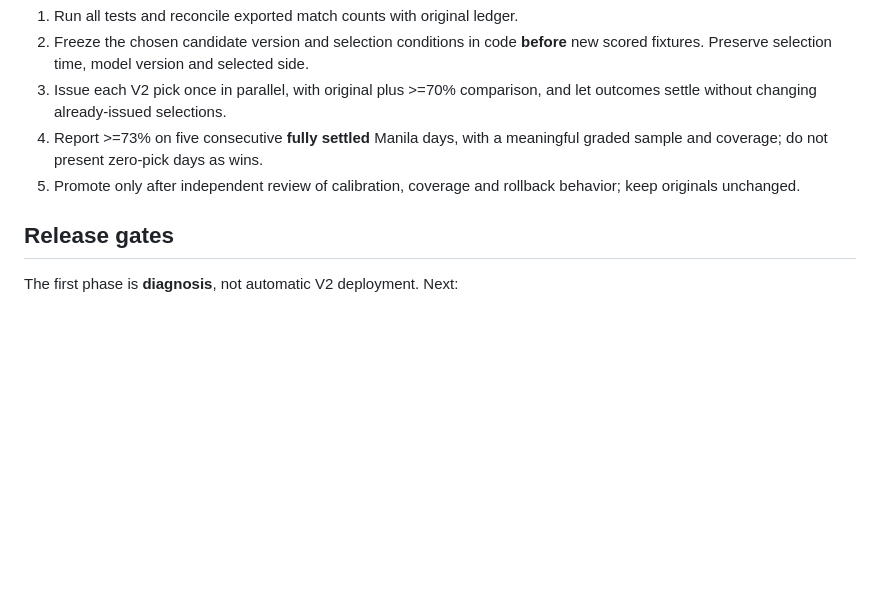
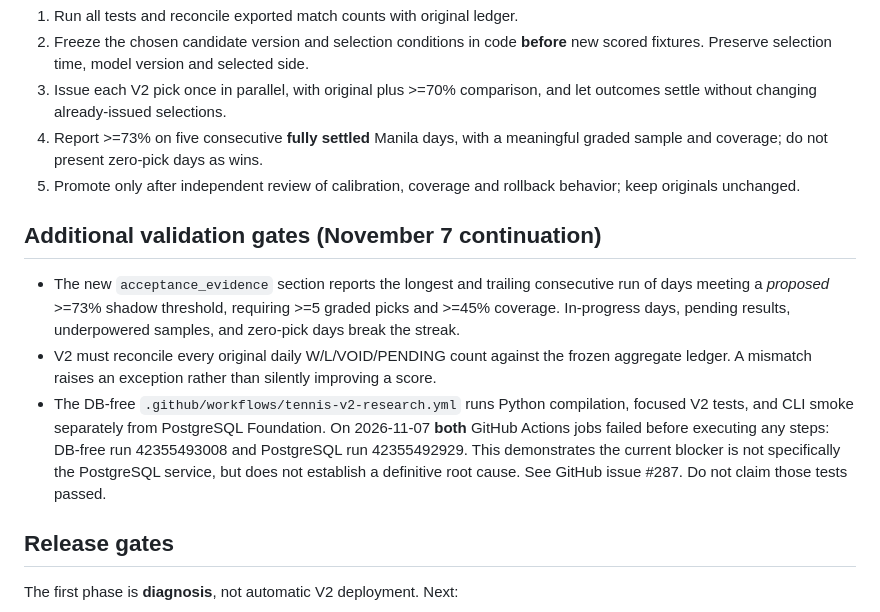
Before and after one commit to miiiigs/sports-edge-tennis, a Markdown page: research/tennis_v2_20261107/README.md, the part around the change. Drawn GitHub-style; blank space fills up the shorter version.

Commit message:
docs(tennis): record independent CI reproduction and five-day acceptance rules

```diff
--- a/research/tennis_v2_20261107/README.md
+++ b/research/tennis_v2_20261107/README.md
@@ -134,6 +134,23 @@ it does **not** replace a fixed, genuinely prospective V2 shadow.
 5. Promote only after independent review of calibration, coverage and
    rollback behavior; keep originals unchanged.
 
+## Additional validation gates (November 7 continuation)
+
+- The new `acceptance_evidence` section reports the longest and trailing
+  consecutive run of days meeting a *proposed* >=73% shadow threshold,
+  requiring >=5 graded picks and >=45% coverage. In-progress days, pending
+  results, underpowered samples, and zero-pick days break the streak.
+- V2 must reconcile every original daily W/L/VOID/PENDING count against the
+  frozen aggregate ledger. A mismatch raises an exception rather than
+  silently improving a score.
+- The DB-free `.github/workflows/tennis-v2-research.yml` runs Python
+  compilation, focused V2 tests, and CLI smoke separately from PostgreSQL
+  Foundation. On 2026-11-07 **both** GitHub Actions jobs failed before
+  executing any steps: DB-free run 42355493008 and PostgreSQL run
+  42355492929. This demonstrates the current blocker is not specifically the
+  PostgreSQL service, but does not establish a definitive root cause.
+  See GitHub issue #287. Do not claim those tests passed.
+
 ## Release gates
 
 The first phase is **diagnosis**, not automatic V2 deployment. Next:
```
